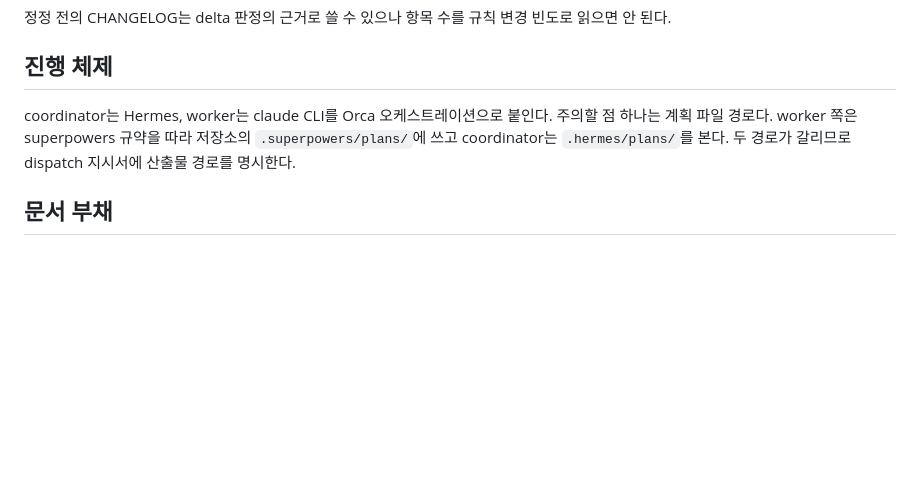
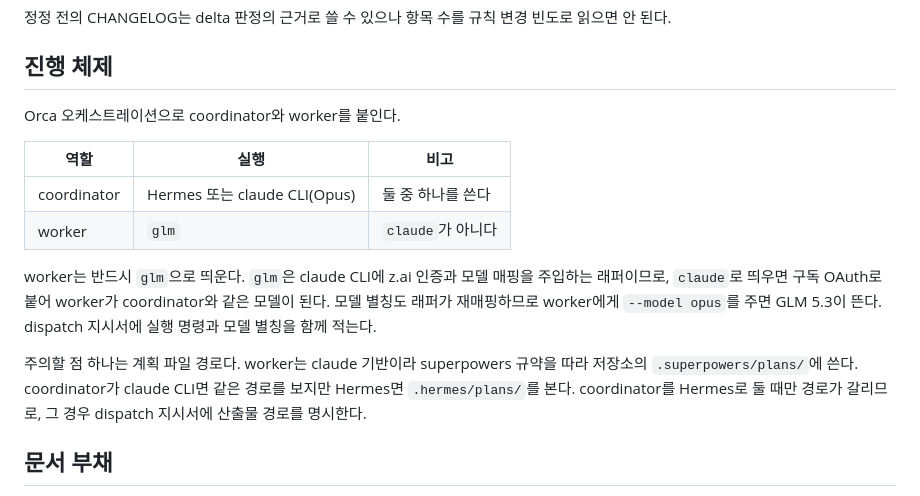
Before and after one commit to neocode24/engram, a Markdown page: docs/roadmap.md, the part around the change. Drawn GitHub-style; blank space fills up the shorter version.

Commit message:
docs: 진행 체제를 coordinator/worker 분리 실행 체제로 정정
coordinator는 Orca로 띄우는 Hermes 또는 claude CLI(Opus), worker는 glm
으로 고정한다. glm은 claude CLI 래퍼이므로 claude로 띄우면 구독 OAuth로
붙어 worker가 coordinator와 같은 모델이 되는 함정을 명시했다.

계획 파일 경로 주의사항은 coordinator가 Hermes일 때만 성립하도록 조건을
붙였다. coordinator가 claude CLI면 worker와 같은 .superpowers/plans/를
본다.

Co-Authored-By: Claude Opus 5 <noreply@anthropic.com>

```diff
--- a/docs/roadmap.md
+++ b/docs/roadmap.md
@@ -40,7 +40,16 @@ ADR 0005는 이미 둘을 갈라 두었다. 치환 사전은 "코드로 옮기
 
 ## 진행 체제
 
-coordinator는 Hermes, worker는 claude CLI를 Orca 오케스트레이션으로 붙인다. 주의할 점 하나는 계획 파일 경로다. worker 쪽은 superpowers 규약을 따라 저장소의 `.superpowers/plans/`에 쓰고 coordinator는 `.hermes/plans/`를 본다. 두 경로가 갈리므로 dispatch 지시서에 산출물 경로를 명시한다.
+Orca 오케스트레이션으로 coordinator와 worker를 붙인다.
+
+| 역할 | 실행 | 비고 |
+|---|---|---|
+| coordinator | Hermes 또는 claude CLI(Opus) | 둘 중 하나를 쓴다 |
+| worker | `glm` | `claude`가 아니다 |
+
+worker는 반드시 `glm`으로 띄운다. `glm`은 claude CLI에 z.ai 인증과 모델 매핑을 주입하는 래퍼이므로, `claude`로 띄우면 구독 OAuth로 붙어 worker가 coordinator와 같은 모델이 된다. 모델 별칭도 래퍼가 재매핑하므로 worker에게 `--model opus`를 주면 GLM 5.3이 뜬다. dispatch 지시서에 실행 명령과 모델 별칭을 함께 적는다.
+
+주의할 점 하나는 계획 파일 경로다. worker는 claude 기반이라 superpowers 규약을 따라 저장소의 `.superpowers/plans/`에 쓴다. coordinator가 claude CLI면 같은 경로를 보지만 Hermes면 `.hermes/plans/`를 본다. coordinator를 Hermes로 둘 때만 경로가 갈리므로, 그 경우 dispatch 지시서에 산출물 경로를 명시한다.
 
 ## 문서 부채
 
```
